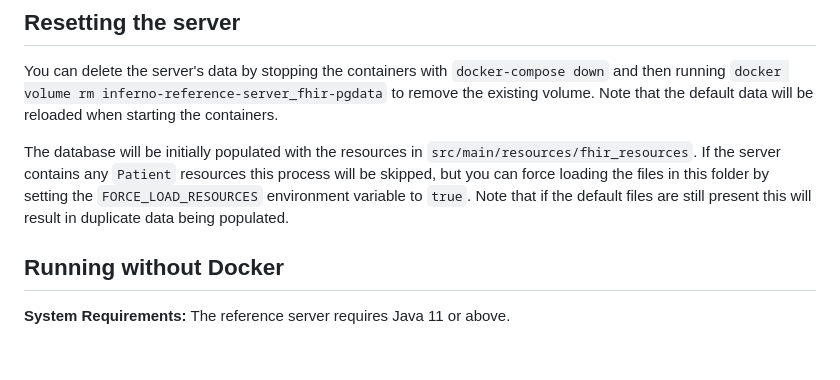
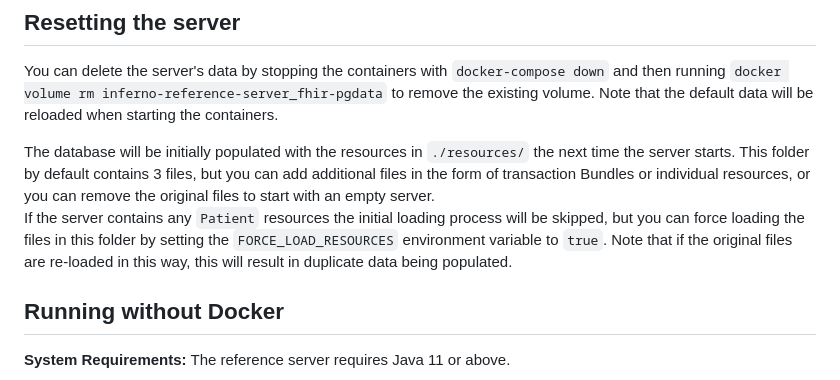
Before and after one commit to inferno-framework/inferno-reference-server, a Markdown page: README.md, the part around one of its changes. Drawn GitHub-style; blank space fills up the shorter version.

```diff
--- a/README.md
+++ b/README.md
@@ -21,7 +21,8 @@ Note that sometimes on the initial start up, the database initialization might c
 You can delete the server's data by stopping the containers with `docker-compose down` and then running `docker volume rm inferno-reference-server_fhir-pgdata` to remove the existing volume. Note that the default data will be reloaded when starting the containers.
 
 
-The database will be initially populated with the resources in `src/main/resources/fhir_resources`. If the server contains any `Patient` resources this process will be skipped, but you can force loading the files in this folder by setting the `FORCE_LOAD_RESOURCES`  environment variable to `true`. Note that if the default files are still present this will result in duplicate data being populated.
+The database will be initially populated with the resources in `./resources/` the next time the server starts. This folder by default contains 3 files, but you can add additional files in the form of transaction Bundles or individual resources, or you can remove the original files to start with an empty server.
+If the server contains any `Patient` resources the initial loading process will be skipped, but you can force loading the files in this folder by setting the `FORCE_LOAD_RESOURCES`  environment variable to `true`. Note that if the original files are re-loaded in this way, this will result in duplicate data being populated.
 
 ## Running without Docker
 
```
Also changed, not shown: other parts of README.md (+1 -1 lines).
